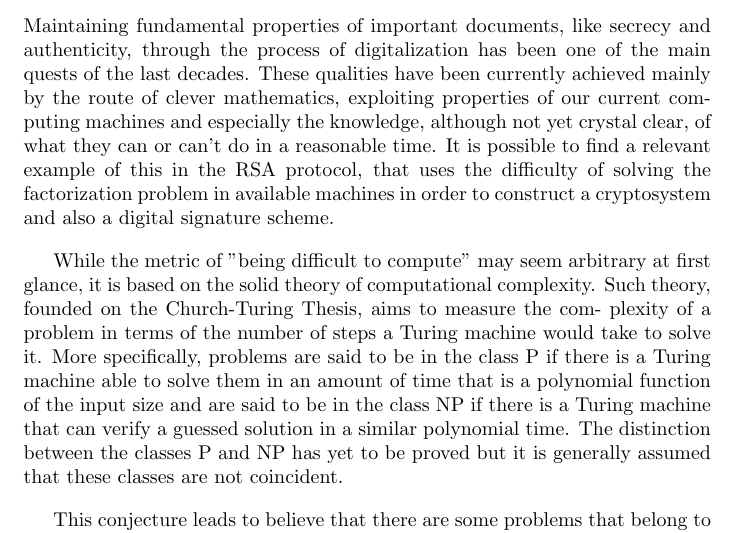
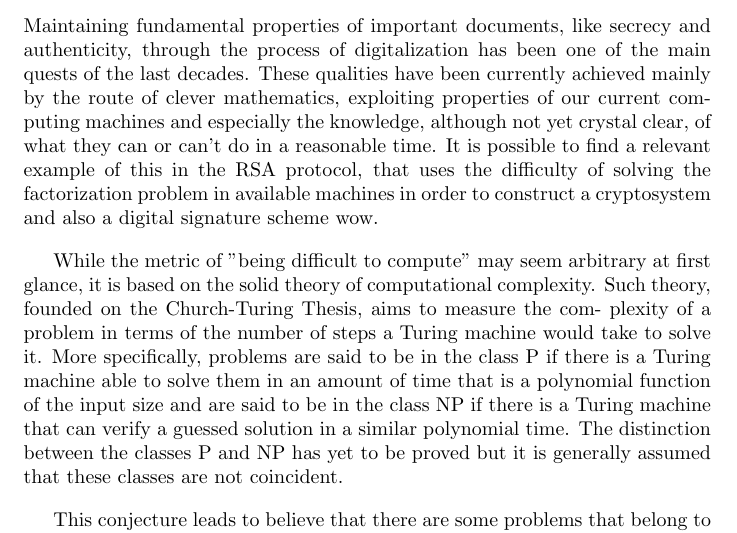
Before and after one commit to sci-adow-fi-end/qec, a LaTeX document (Quantum Error Correction.tex): part of page 3 of 11, cut so that both start at the same text. Compiled offline with pdfLaTeX.

Commit message:
something

```diff
--- a/Quantum Error Correction.tex
+++ b/Quantum Error Correction.tex
@@ -38,7 +38,7 @@ puting machines and especially the knowledge, although not yet crystal clear,
 of what they can or can’t do in a reasonable time.
 It is possible to find a relevant example of this in the RSA protocol, that uses
 the difficulty of solving the factorization problem in available machines in order
-to construct a cryptosystem and also a digital signature scheme.
+to construct a cryptosystem and also a digital signature scheme wow.
 
 \vspace{10pt}
 
```
Also changed, not shown: Quantum Error Correction.tex (2 more changed lines). Lines whose indentation alone changed are shown as unchanged.
